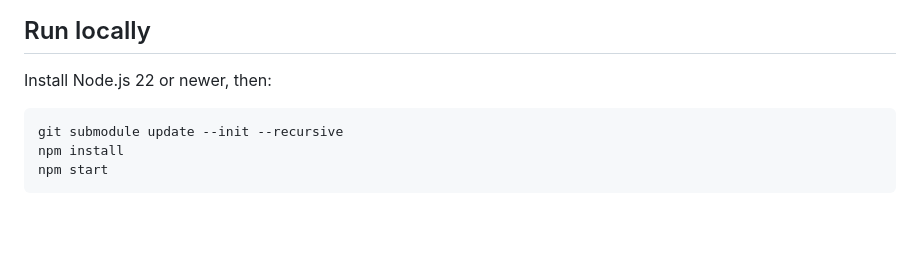
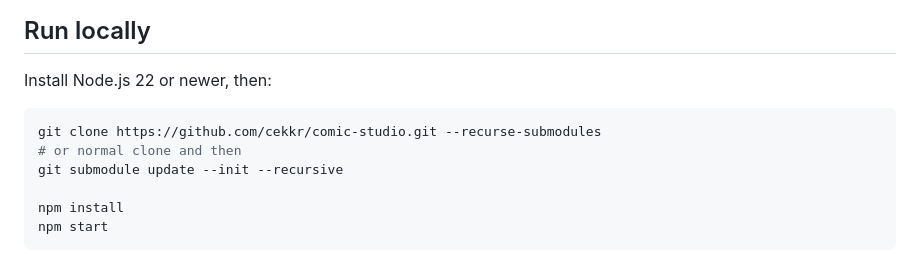
Before and after one commit to cekkr/comic-studio, a Markdown page: README.md, the part around the change. GitHub-like rendering; blank space fills up the shorter version.

````diff
--- a/README.md
+++ b/README.md
@@ -9,7 +9,10 @@ A local image editor powered directly by the [Comical JS](https://github.com/Blo
 Install Node.js 22 or newer, then:
 
 ```sh
+git clone https://github.com/cekkr/comic-studio.git --recurse-submodules
+# or normal clone and then
 git submodule update --init --recursive
+
 npm install
 npm start
 ```
````
